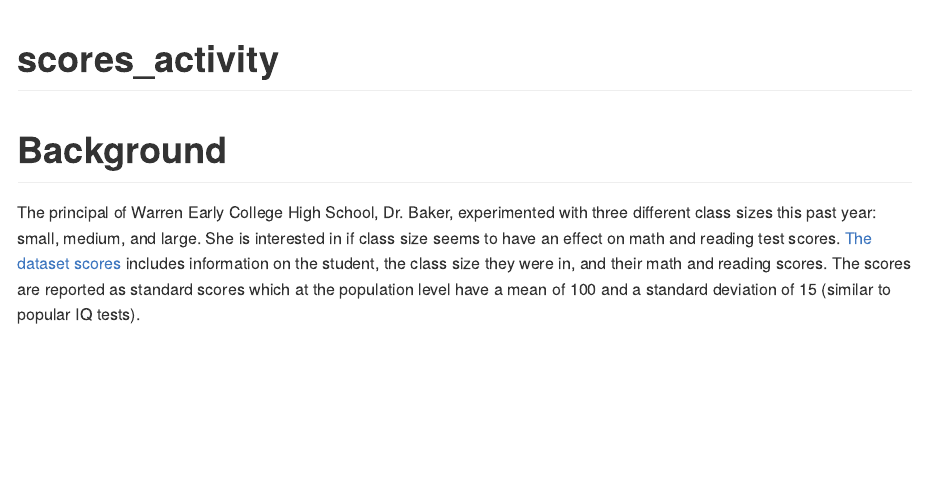
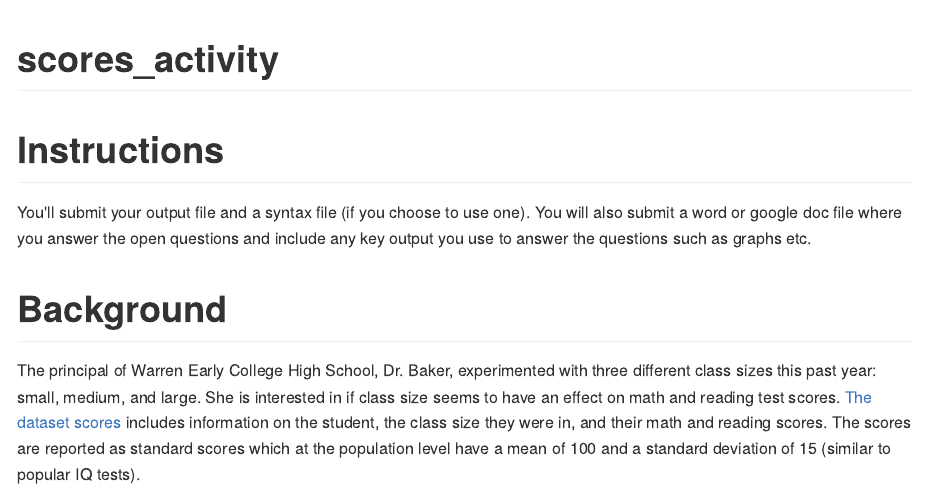
Before and after one commit to stenhaug/ben_teaching, an R Markdown document (scores_activity.Rmd): the page in a window 1100 px wide, from its top. The pictures show the output file scores_activity.md that the author committed with the source, drawn offline in the style of GitHub.

Commit message:
some more

````diff
--- a/scores_activity.Rmd
+++ b/scores_activity.Rmd
@@ -9,6 +9,10 @@
 library(stringr)
 library(modelr)
 ```
+
+# Instructions
+
+You'll submit your output file and a syntax file (if you choose to use one). You will also submit a word or google doc file where you answer the open questions and include any key output you use to answer the questions such as graphs etc.
 
 # Background
 
````
Also changed, not shown: scores_activity.md.
